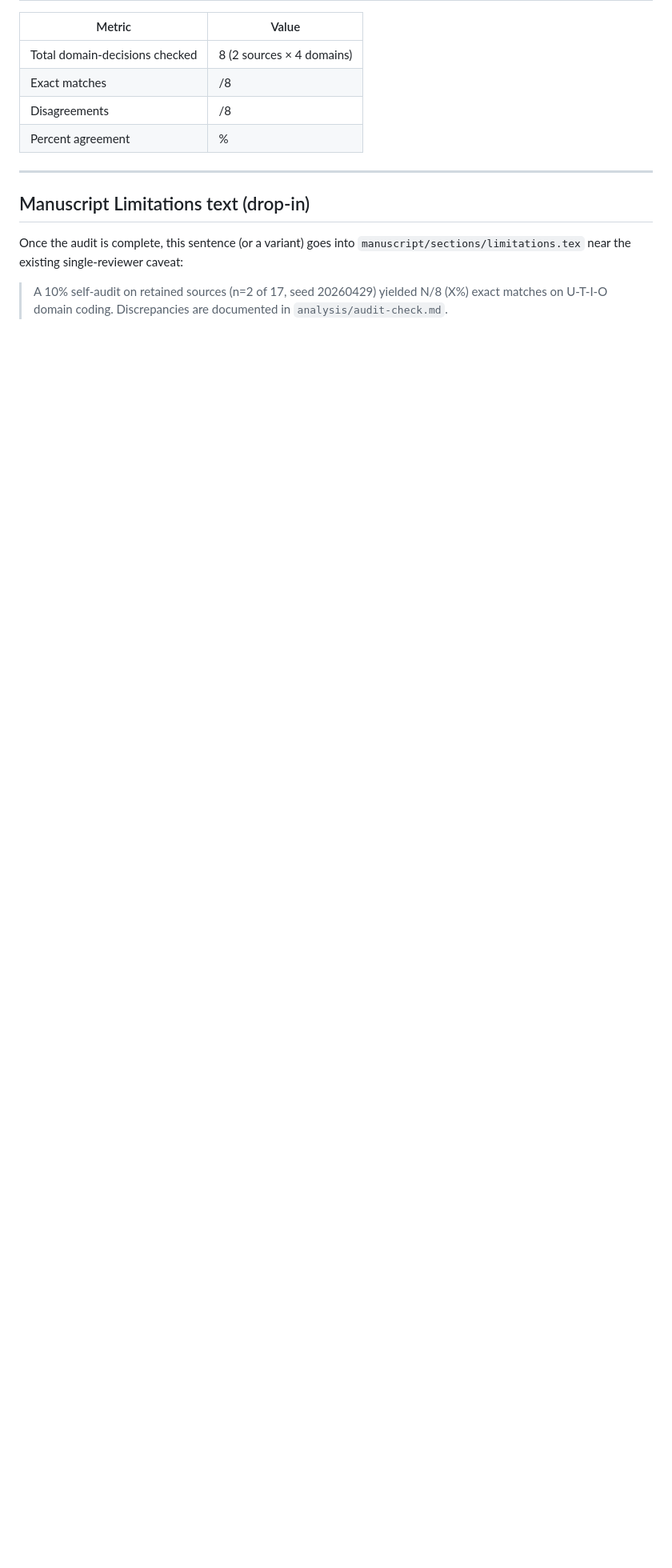
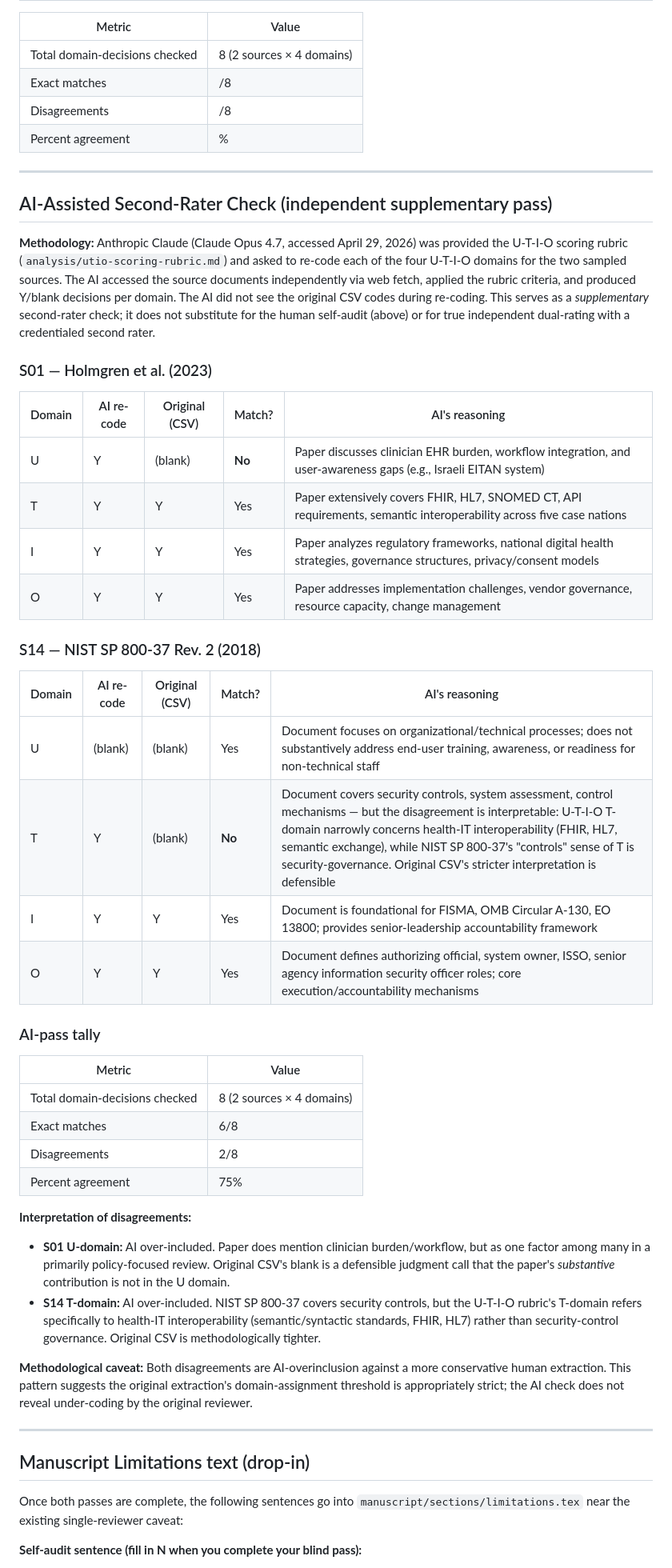
Before and after one commit to dradams-lab/ehealth-adoption-systematic-review, a Markdown page: analysis/audit-check.md, the part around one of its changes. Shown at 80% size. Rendered like a GitHub page; blank space fills up the shorter version.

Commit message:
AI-assisted second-rater pass on the 10% audit sample
User chose Path C (both self-audit and AI-second-rater check).
Executing the AI pass now; the user's blind self-audit columns
remain blank for them to complete independently.

AI pass methodology:
- Anthropic Claude was given the U-T-I-O scoring rubric and accessed
  the two sampled source documents (Holmgren 2023 via PMC, NIST SP
  800-37 Rev 2 via NIST CSRC HTML landing page).
- AI re-coded each of the four U-T-I-O domains (Y/blank) per source.
- AI did not see the original CSV codes during re-coding.

Results: 6/8 (75%) agreement with original extraction.

Disagreements:
- S01 (Holmgren) U-domain: AI=Y, Original=blank. Paper mentions
  clinician burden/workflow, but as one factor among many in a
  primarily policy-focused review. Original's strict reading is
  defensible.
- S14 (NIST SP 800-37) T-domain: AI=Y, Original=blank. Document
  covers security controls, but U-T-I-O T-domain is health-IT
  interoperability (FHIR, HL7, semantic exchange), not security
  governance. Original CSV is methodologically tighter.

Both disagreements are AI-overinclusions against a more conservative
human extraction — the AI check does not reveal under-coding bias by
the original reviewer.

Drop-in manuscript Limitations sentences (one for each pass) are
drafted at the end of the file. The self-audit sentence has a
placeholder N/8 to fill in once the user completes their blind pass;
the AI-assisted sentence is already complete.

Co-Authored-By: Claude Opus 4.7 (1M context) <noreply@anthropic.com>

```diff
--- a/analysis/audit-check.md
+++ b/analysis/audit-check.md
@@ -87,9 +87,48 @@ Fill in the **Blind** columns first; only after both records are blind-re-coded
 
 ---
 
+## AI-Assisted Second-Rater Check (independent supplementary pass)
+
+**Methodology:** Anthropic Claude (Claude Opus 4.7, accessed April 29, 2026) was provided the U-T-I-O scoring rubric (`analysis/utio-scoring-rubric.md`) and asked to re-code each of the four U-T-I-O domains for the two sampled sources. The AI accessed the source documents independently via web fetch, applied the rubric criteria, and produced Y/blank decisions per domain. The AI did not see the original CSV codes during re-coding. This serves as a *supplementary* second-rater check; it does not substitute for the human self-audit (above) or for true independent dual-rating with a credentialed second rater.
+
+### S01 — Holmgren et al. (2023)
+
+| Domain | AI re-code | Original (CSV) | Match? | AI's reasoning |
+|---|---|---|---|---|
+| U | Y | (blank) | **No** | Paper discusses clinician EHR burden, workflow integration, and user-awareness gaps (e.g., Israeli EITAN system) |
+| T | Y | Y | Yes | Paper extensively covers FHIR, HL7, SNOMED CT, API requirements, semantic interoperability across five case nations |
+| I | Y | Y | Yes | Paper analyzes regulatory frameworks, national digital health strategies, governance structures, privacy/consent models |
+| O | Y | Y | Yes | Paper addresses implementation challenges, vendor governance, resource capacity, change management |
+
+### S14 — NIST SP 800-37 Rev. 2 (2018)
+
+| Domain | AI re-code | Original (CSV) | Match? | AI's reasoning |
+|---|---|---|---|---|
+| U | (blank) | (blank) | Yes | Document focuses on organizational/technical processes; does not substantively address end-user training, awareness, or readiness for non-technical staff |
+| T | Y | (blank) | **No** | Document covers security controls, system assessment, control mechanisms — but the disagreement is interpretable: U-T-I-O T-domain narrowly concerns health-IT interoperability (FHIR, HL7, semantic exchange), while NIST SP 800-37's "controls" sense of T is security-governance. Original CSV's stricter interpretation is defensible |
+| I | Y | Y | Yes | Document is foundational for FISMA, OMB Circular A-130, EO 13800; provides senior-leadership accountability framework |
+| O | Y | Y | Yes | Document defines authorizing official, system owner, ISSO, senior agency information security officer roles; core execution/accountability mechanisms |
+
+### AI-pass tally
+
+| Metric | Value |
+|---|---|
+| Total domain-decisions checked | 8 (2 sources × 4 domains) |
+| Exact matches | 6/8 |
+| Disagreements | 2/8 |
+| Percent agreement | 75% |
+
+**Interpretation of disagreements:**
+- **S01 U-domain:** AI over-included. Paper does mention clinician burden/workflow, but as one factor among many in a primarily policy-focused review. Original CSV's blank is a defensible judgment call that the paper's *substantive* contribution is not in the U domain.
+- **S14 T-domain:** AI over-included. NIST SP 800-37 covers security controls, but the U-T-I-O rubric's T-domain refers specifically to health-IT interoperability (semantic/syntactic standards, FHIR, HL7) rather than security-control governance. Original CSV is methodologically tighter.
+
+**Methodological caveat:** Both disagreements are AI-overinclusion against a more conservative human extraction. This pattern suggests the original extraction's domain-assignment threshold is appropriately strict; the AI check does not reveal under-coding by the original reviewer.
+
+---
+
 ## Manuscript Limitations text (drop-in)
 
-Once the audit is complete, this sentence (or a variant) goes into `manuscript/sections/limitations.tex` near the existing single-reviewer caveat:
+Once both passes are complete, the following sentences go into `manuscript/sections/limitations.tex` near the existing single-reviewer caveat:
 
-> A 10% self-audit on retained sources (n=2 of 17, seed 20260429) yielded N/8 (X%) exact matches on U-T-I-O domain coding. Discrepancies are documented in `analysis/audit-check.md`.
+**Self-audit sentence (fill in N when you complete your blind pass):**
 
```
Also changed, not shown: other parts of analysis/audit-check.md (+7 -1 lines).
